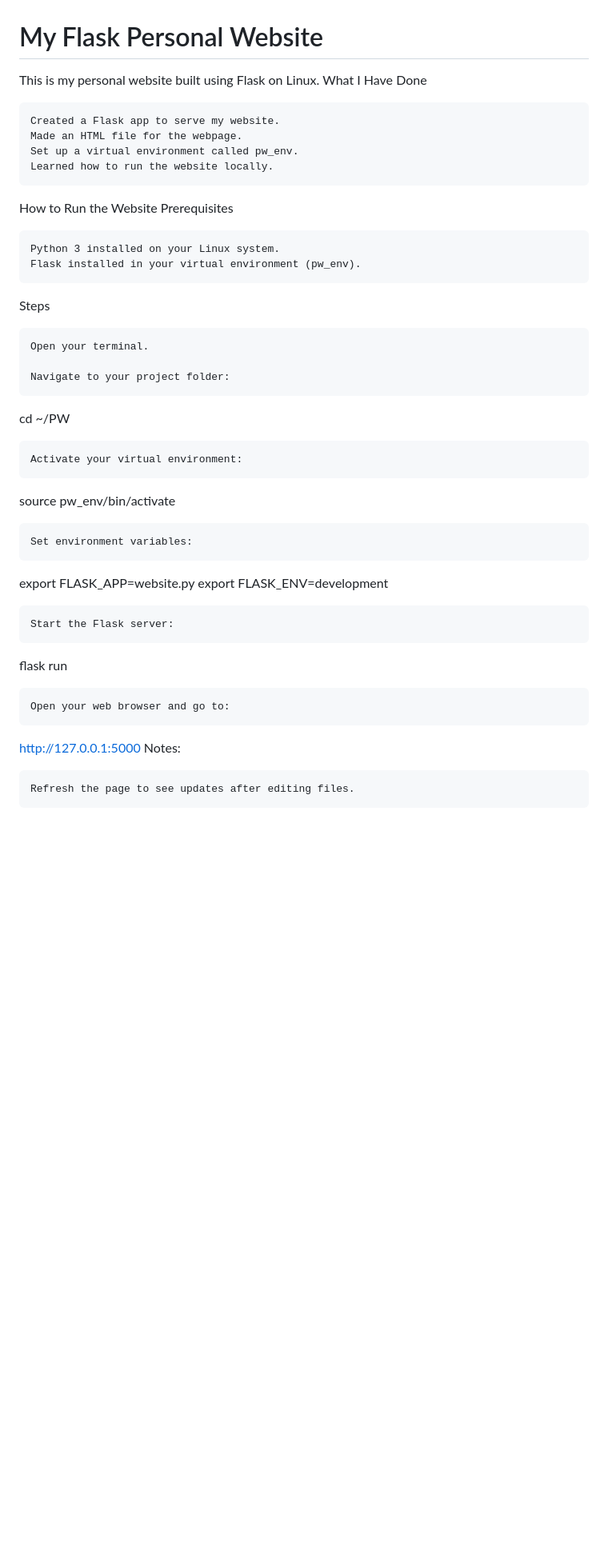
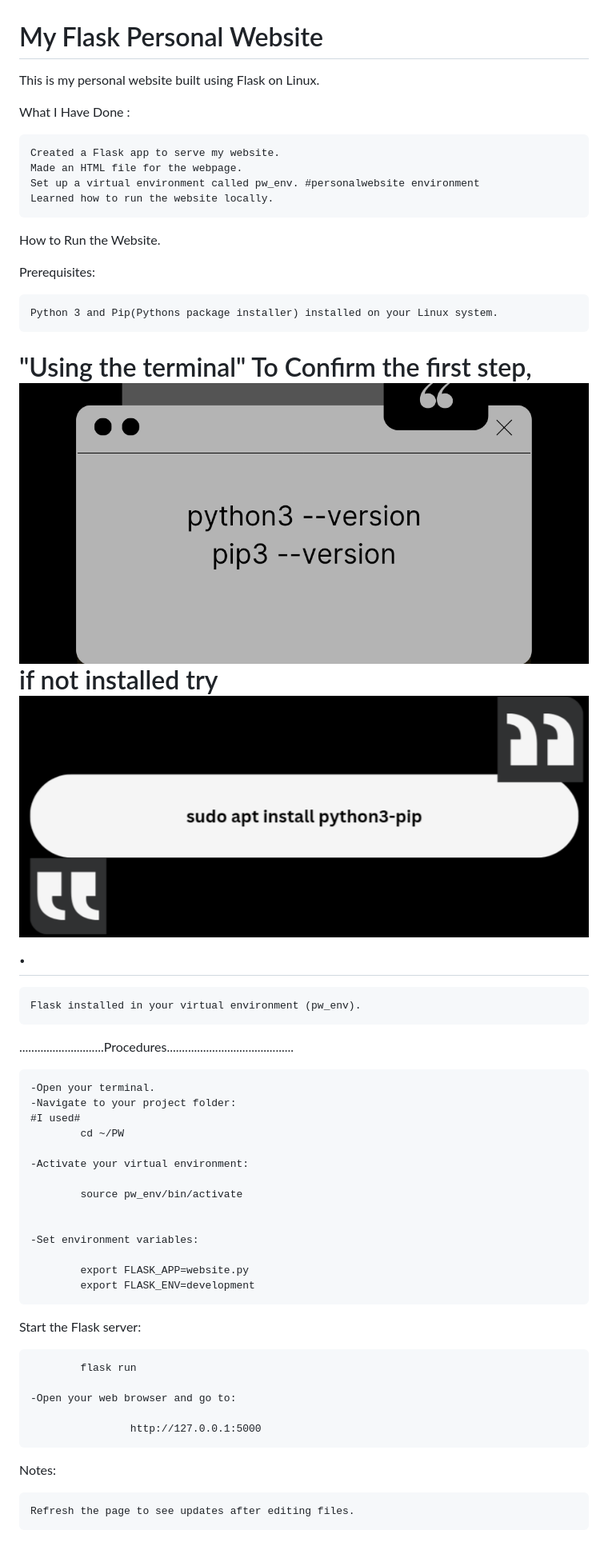
Before and after one commit to LorieNatalie/PersonalWebsite, a Markdown page: README.md, the part around the change. Shown: that part at 80% size. Drawn GitHub-style; pictures changed too: images/Guide0.png (added), images/Guide1.png (added); blank space fills up the shorter version.

Commit message:
updated the initial part of documentation,included 2 guide images in the image folder

```diff
--- a/README.md
+++ b/README.md
@@ -1,61 +1,49 @@
 # My Flask Personal Website
 
 This is my personal website built using Flask on Linux.
-What I Have Done
+
+What I Have Done :
 
     Created a Flask app to serve my website.
     Made an HTML file for the webpage.
-    Set up a virtual environment called pw_env.
+    Set up a virtual environment called pw_env. #personalwebsite environment
     Learned how to run the website locally.
 
-How to Run the Website
-Prerequisites
+How to Run the Website.
 
-    Python 3 installed on your Linux system.
+Prerequisites:
+
+    Python 3 and Pip(Pythons package installer) installed on your Linux system.
+
+# "Using the terminal" To Confirm the first step,![Guide Image](images/Guide0.png) if not installed try ![Guide Image](images/Guide1.png).
+
     Flask installed in your virtual environment (pw_env).
 
-Steps
+............................Procedures..........................................
 
-    Open your terminal.
+    -Open your terminal.
+    -Navigate to your project folder:
+    #I used#
+            cd ~/PW
 
-    Navigate to your project folder:
+    -Activate your virtual environment:
+
+            source pw_env/bin/activate
 
 
+    -Set environment variables:
 
-cd ~/PW
+            export FLASK_APP=website.py
+            export FLASK_ENV=development
 
 
+Start the Flask server:
 
-    Activate your virtual environment:
+            flask run
 
+    -Open your web browser and go to:
 
-
-source pw_env/bin/activate
-
-
-
-    Set environment variables:
-
-
-
-export FLASK_APP=website.py
-export FLASK_ENV=development
-
-
-
-
-
-    Start the Flask server:
-
-
-
-flask run
-
-
-
-    Open your web browser and go to:
-
-http://127.0.0.1:5000
+                    http://127.0.0.1:5000
 Notes:
 
     Refresh the page to see updates after editing files.
```
